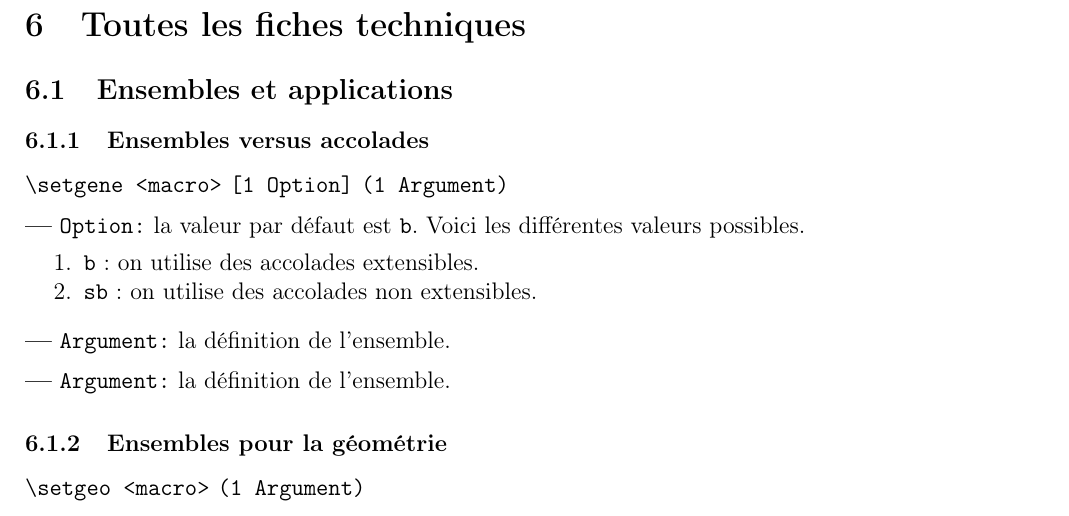
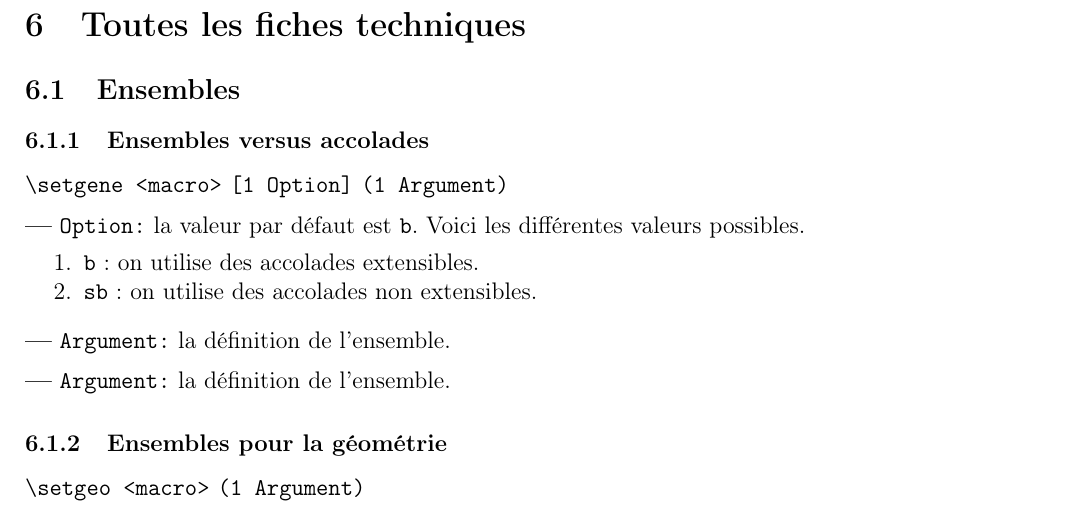
Before and after one commit to typensee-latex-OLD-IT-WILL-BE-REMOVED/tnssets, a LaTeX document (tnssets/tnssets-doc[fr].tex): part of page 10 of 14, cut so that both start at the same text. The pictures show the PDF file tnssets/tnssets-doc[fr].pdf that the author committed with the source.

Commit message:
Little amelioration of the doc

```diff
--- a/tnssets/tnssets-doc[fr].tex
+++ b/tnssets/tnssets-doc[fr].tex
@@ -197,7 +197,7 @@ Le package \verb+tnssets+ propose des macros utiles pour la rédaction de théor
 \begin{remark}
 	Ce package s'appuie sur \verb+tnscom+ disponible sur \url{https://github.com/typensee-latex/tnscom.git}.
 \end{remark}
-\section{Ensembles et applications}
+\section{Ensembles}
 
 \subsection{Différents types d'ensembles}
 
@@ -625,7 +625,7 @@ Tous les changements sont disponibles uniquement en anglais dans le dossier \ver
 \section{Toutes les fiches techniques} \label{techincal-ids}
 
 
-\subsection{Ensembles et applications}
+\subsection{Ensembles}
 
 \subsubsection{Ensembles versus accolades}
 
```
Also changed, not shown: factory/01-sets/01-general-sets[fr].tex (+1 -1 lines), factory/01-sets/02-intervals[fr].tex (+1 -1 lines), tnssets/tnssets-doc[fr].pdf, tnssets/tnssets-doc[fr].tex (2 more changed lines).
